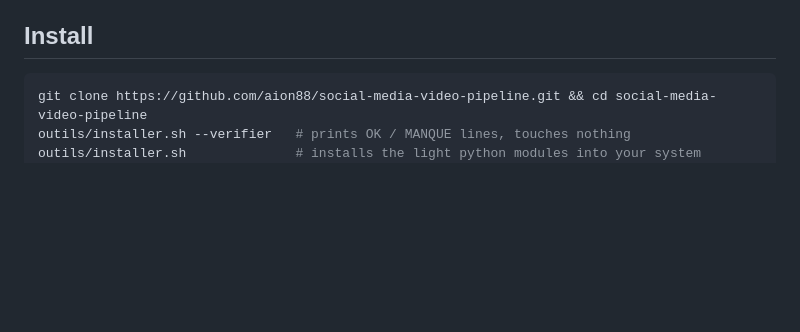
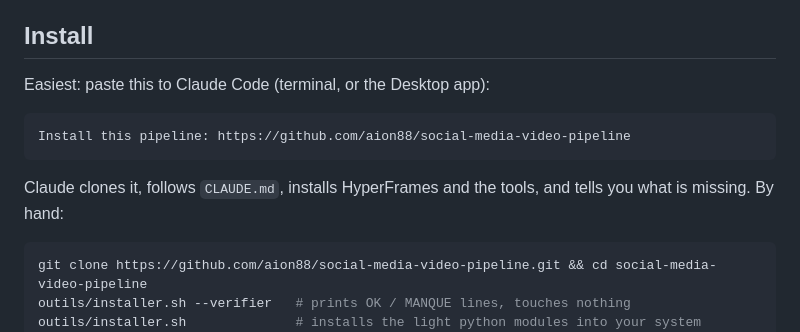
Before and after one commit to aion88/social-media-video-pipeline, a Markdown page: README.md, the part around the change. Drawn GitHub-style; blank space fills up the shorter version.

Commit message:
Installer en collant le lien à Claude : CLAUDE.md d'installation, README
Co-Authored-By: Claude Opus 5.5 <noreply@anthropic.com>
X-Agent: claude-code

````diff
--- a/README.md
+++ b/README.md
@@ -29,6 +29,14 @@ STYLE.md          your tone and bans, filled in once; Claude rereads captions ag
 - Tested on macOS (Apple Silicon). Linux should work (`xdg-open` instead of `open`) but has not been tested
 
 ## Install
+
+Easiest: paste this to Claude Code (terminal, or the Desktop app):
+
+```
+Install this pipeline: https://github.com/aion88/social-media-video-pipeline
+```
+
+Claude clones it, follows `CLAUDE.md`, installs HyperFrames and the tools, and tells you what is missing. By hand:
 
 ```bash
 git clone https://github.com/aion88/social-media-video-pipeline.git && cd social-media-video-pipeline
````
Also changed, not shown: CLAUDE.md (added, +15 -0 lines).
